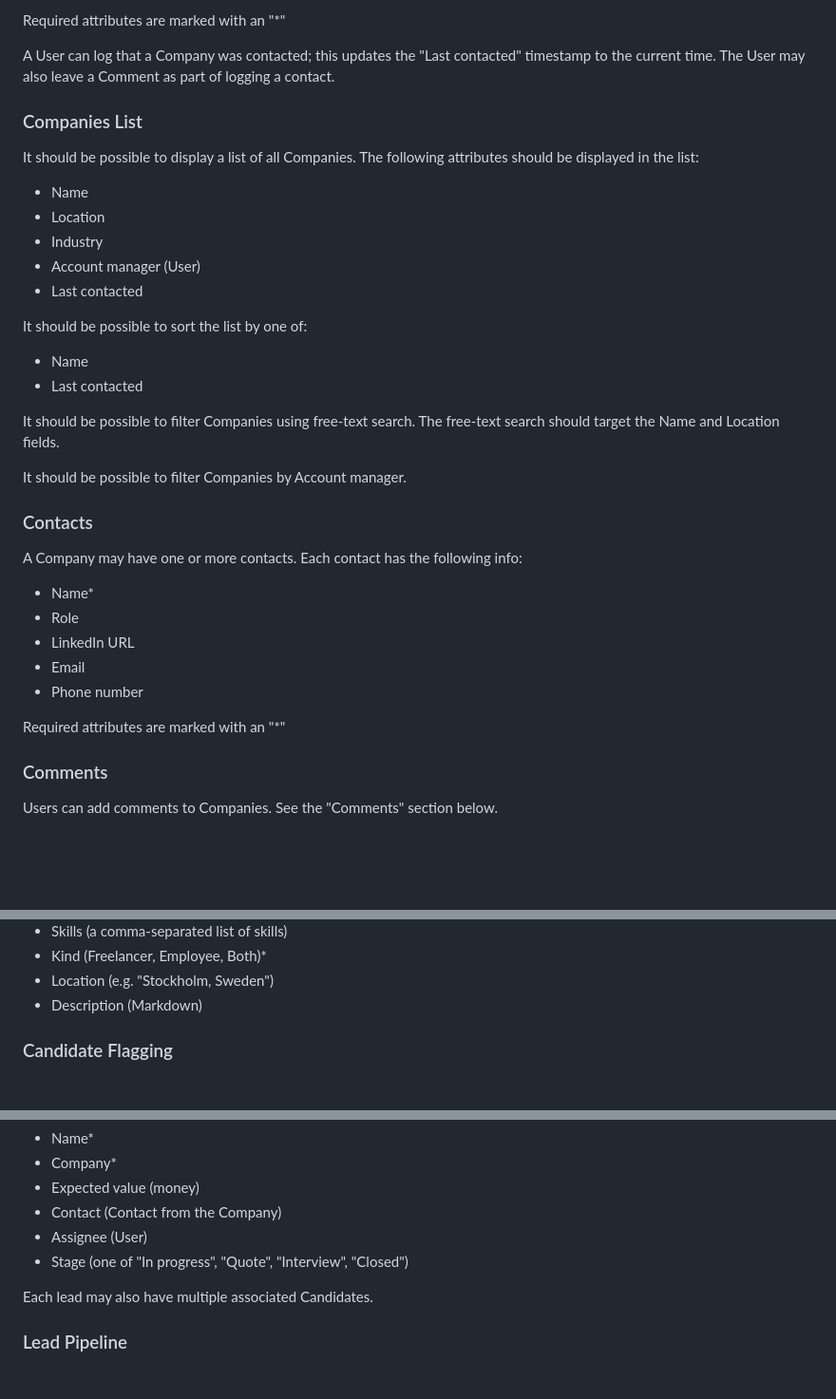
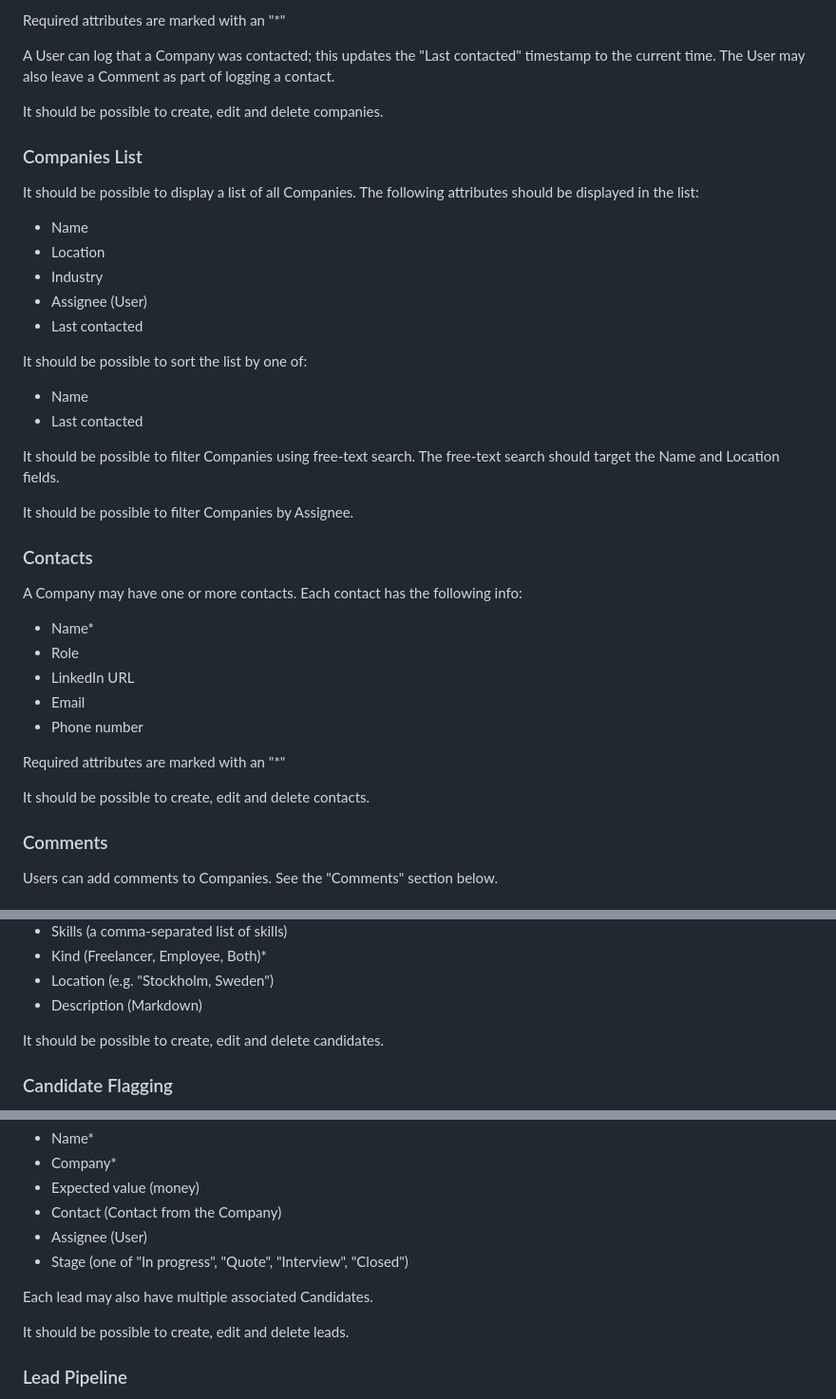
Before and after one commit to chreke/cream, a Markdown page: REQUIREMENTS.md, 3 parts joined by grey strips. Shown at 95% size. Rendered like a GitHub page; blank space fills up the shorter version.

```diff
--- a/REQUIREMENTS.md
+++ b/REQUIREMENTS.md
@@ -40,6 +40,8 @@ A User can log that a Company was contacted; this updates the "Last contacted"
 timestamp to the current time. The User may also leave a Comment as part of
 logging a contact.
 
+It should be possible to create, edit and delete companies.
+
 ### Companies List
 
 It should be possible to display a list of all Companies. The following attributes
@@ -48,7 +50,7 @@ should be displayed in the list:
 - Name
 - Location
 - Industry
-- Account manager (User)
+- Assignee (User)
 - Last contacted
 
 It should be possible to sort the list by one of:
@@ -59,7 +61,7 @@ It should be possible to sort the list by one of:
 It should be possible to filter Companies using free-text search. The
 free-text search should target the Name and Location fields.
 
-It should be possible to filter Companies by Account manager.
+It should be possible to filter Companies by Assignee.
 
 ### Contacts
 
@@ -72,6 +74,8 @@ A Company may have one or more contacts. Each contact has the following info:
 - Phone number
 
 Required attributes are marked with an "\*"
+
+It should be possible to create, edit and delete contacts.
 
 ### Comments
 
@@ -93,6 +97,8 @@ A candidate has the following attributes:
 - Kind (Freelancer, Employee, Both)\*
 - Location (e.g. "Stockholm, Sweden")
 - Description (Markdown)
+
+It should be possible to create, edit and delete candidates.
 
 ### Candidate Flagging
 
@@ -149,6 +155,8 @@ attributes:
 
 Each lead may also have multiple associated Candidates.
 
+It should be possible to create, edit and delete leads.
+
 ### Lead Pipeline
 
 It should be possible to view a pipeline of leads, as a Kanban-board like
```
